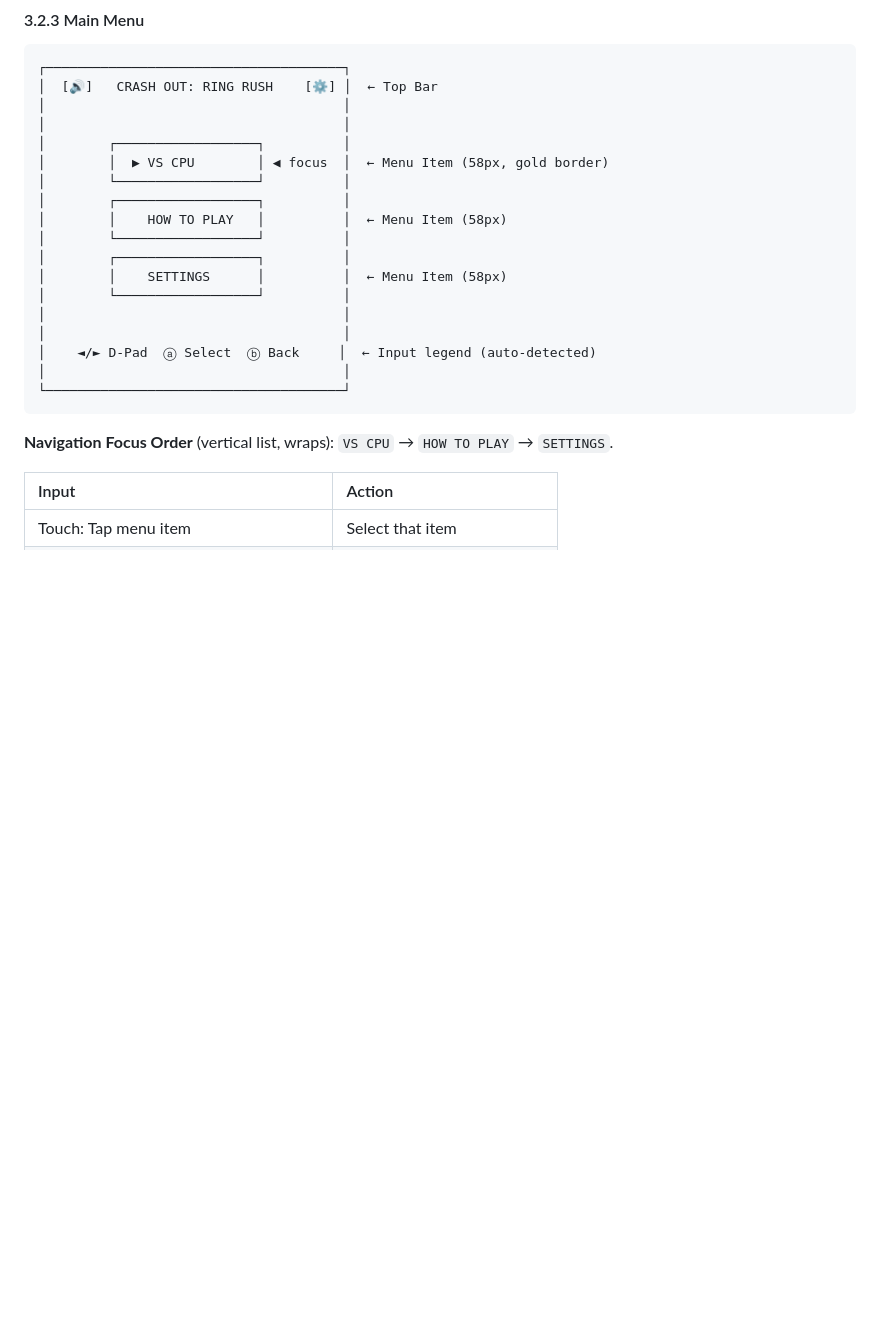
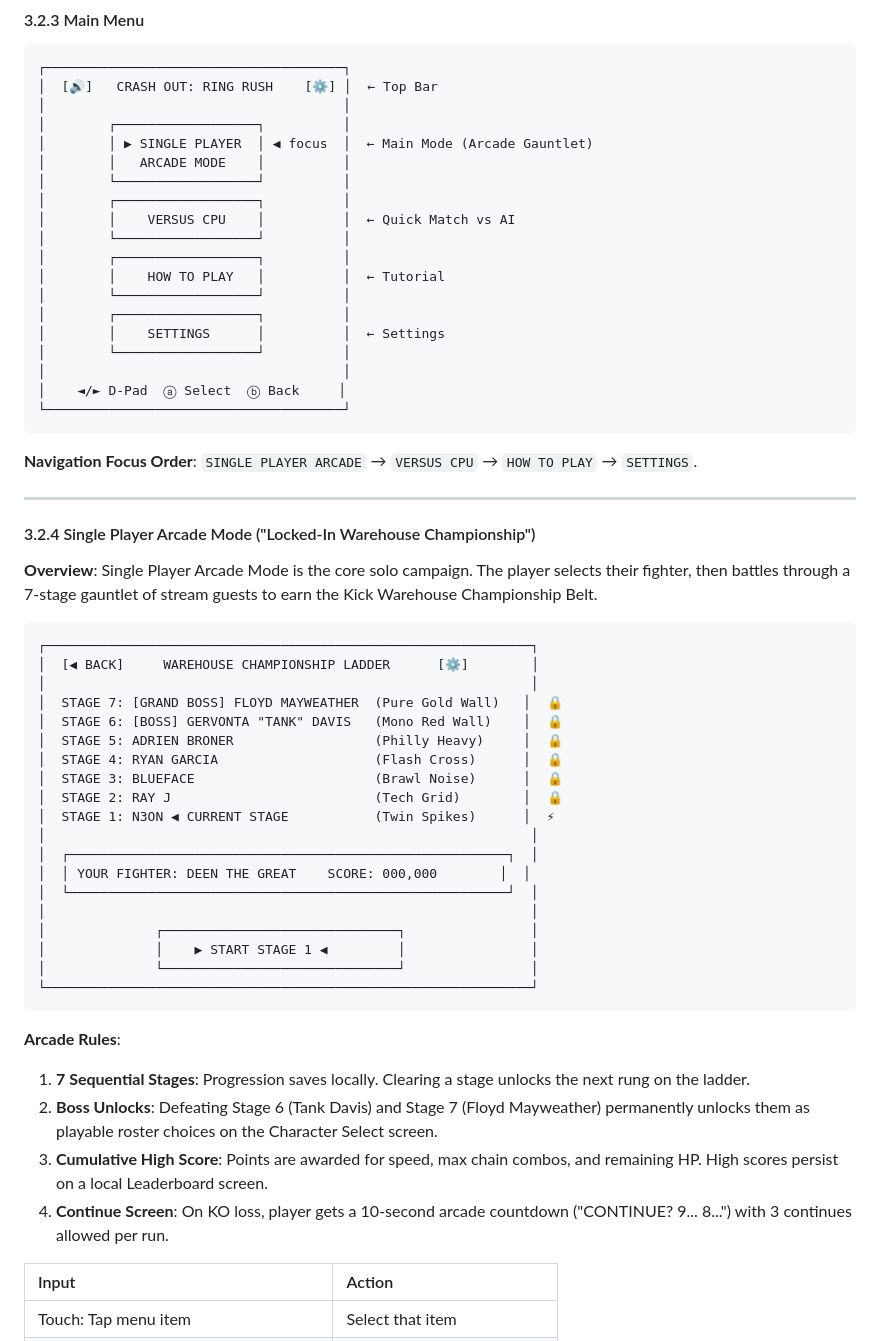
Before and after one commit to officebeats/beats-social-media-boxer-game, a Markdown page: GDD.md, the part around one of its changes. Rendered like a GitHub page; blank space fills up the shorter version.

````diff
--- a/GDD.md
+++ b/GDD.md
@@ -331,24 +334,59 @@ Every screen in Crash Out: Ring Rush is navigable via **touch**, **gamepad**, or
 ┌──────────────────────────────────────┐
 │  [🔊]   CRASH OUT: RING RUSH    [⚙️] │  ← Top Bar
 │                                      │
-│                                      │
 │        ┌──────────────────┐          │
-│        │  ▶ VS CPU        │ ◀ focus  │  ← Menu Item (58px, gold border)
+│        │ ▶ SINGLE PLAYER  │ ◀ focus  │  ← Main Mode (Arcade Gauntlet)
+│        │   ARCADE MODE    │          │
 │        └──────────────────┘          │
 │        ┌──────────────────┐          │
-│        │    HOW TO PLAY   │          │  ← Menu Item (58px)
+│        │    VERSUS CPU    │          │  ← Quick Match vs AI
 │        └──────────────────┘          │
 │        ┌──────────────────┐          │
-│        │    SETTINGS      │          │  ← Menu Item (58px)
+│        │    HOW TO PLAY   │          │  ← Tutorial
+│        └──────────────────┘          │
+│        ┌──────────────────┐          │
+│        │    SETTINGS      │          │  ← Settings
 │        └──────────────────┘          │
 │                                      │
-│                                      │
-│    ◄/► D-Pad  ⓐ Select  ⓑ Back     │  ← Input legend (auto-detected)
-│                                      │
+│    ◄/► D-Pad  ⓐ Select  ⓑ Back     │
 └──────────────────────────────────────┘
 ```
 
-**Navigation Focus Order** (vertical list, wraps): `VS CPU` → `HOW TO PLAY` → `SETTINGS`.
+**Navigation Focus Order**: `SINGLE PLAYER ARCADE` → `VERSUS CPU` → `HOW TO PLAY` → `SETTINGS`.
+
+---
+
+#### 3.2.4 Single Player Arcade Mode ("Locked-In Warehouse Championship")
+
+**Overview**: Single Player Arcade Mode is the core solo campaign. The player selects their fighter, then battles through a 7-stage gauntlet of stream guests to earn the Kick Warehouse Championship Belt.
+
+```
+┌──────────────────────────────────────────────────────────────┐
+│  [◀ BACK]     WAREHOUSE CHAMPIONSHIP LADDER      [⚙️]        │
+│                                                              │
+│  STAGE 7: [GRAND BOSS] FLOYD MAYWEATHER  (Pure Gold Wall)   │  🔒
+│  STAGE 6: [BOSS] GERVONTA "TANK" DAVIS   (Mono Red Wall)    │  🔒
+│  STAGE 5: ADRIEN BRONER                  (Philly Heavy)     │  🔒
+│  STAGE 4: RYAN GARCIA                    (Flash Cross)      │  🔒
+│  STAGE 3: BLUEFACE                       (Brawl Noise)      │  🔒
+│  STAGE 2: RAY J                          (Tech Grid)        │  🔒
+│  STAGE 1: N3ON ◀ CURRENT STAGE           (Twin Spikes)      │  ⚡
+│                                                              │
+│  ┌────────────────────────────────────────────────────────┐  │
+│  │ YOUR FIGHTER: DEEN THE GREAT    SCORE: 000,000        │  │
+│  └────────────────────────────────────────────────────────┘  │
+│                                                              │
+│              ┌──────────────────────────────┐                │
+│              │    ▶ START STAGE 1 ◀         │                │
+│              └──────────────────────────────┘                │
+└──────────────────────────────────────────────────────────────┘
+```
+
+**Arcade Rules**:
+1. **7 Sequential Stages**: Progression saves locally. Clearing a stage unlocks the next rung on the ladder.
+2. **Boss Unlocks**: Defeating Stage 6 (Tank Davis) and Stage 7 (Floyd Mayweather) permanently unlocks them as playable roster choices on the Character Select screen.
+3. **Cumulative High Score**: Points are awarded for speed, max chain combos, and remaining HP. High scores persist on a local Leaderboard screen.
+4. **Continue Screen**: On KO loss, player gets a 10-second arcade countdown ("CONTINUE? 9... 8...") with 3 continues allowed per run.
 
 | Input | Action |
 | :--- | :--- |
````
Also changed, not shown: other parts of GDD.md (+39 -36 lines).
